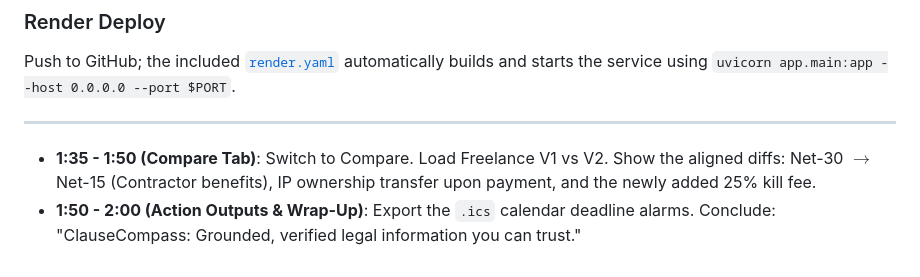
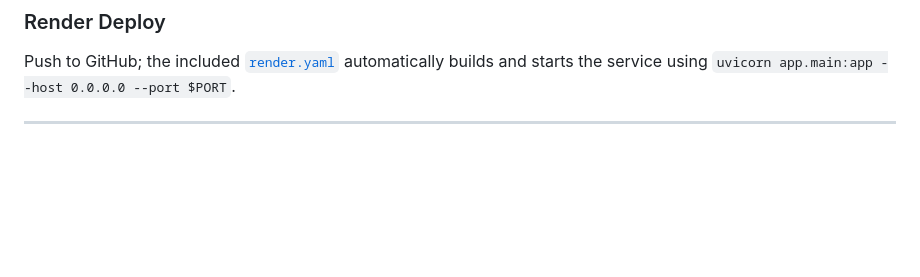
Before and after one commit to Priyan120-dev/ClauseCompass, a Markdown page: README.md, the part around the change. Rendered like a GitHub page; blank space fills up the shorter version.

```diff
--- a/README.md
+++ b/README.md
@@ -163,6 +163,3 @@ gcloud run deploy clausecompass \
 Push to GitHub; the included [`render.yaml`](file:///c:/Users/Akira/Downloads/ClauseCompass/render.yaml) automatically builds and starts the service using `uvicorn app.main:app --host 0.0.0.0 --port $PORT`.
 
 ---
-
-- **1:35 - 1:50 (Compare Tab)**: Switch to Compare. Load Freelance V1 vs V2. Show the aligned diffs: Net-30 $\rightarrow$ Net-15 (Contractor benefits), IP ownership transfer upon payment, and the newly added 25% kill fee.
-- **1:50 - 2:00 (Action Outputs & Wrap-Up)**: Export the `.ics` calendar deadline alarms. Conclude: "ClauseCompass: Grounded, verified legal information you can trust."
```
